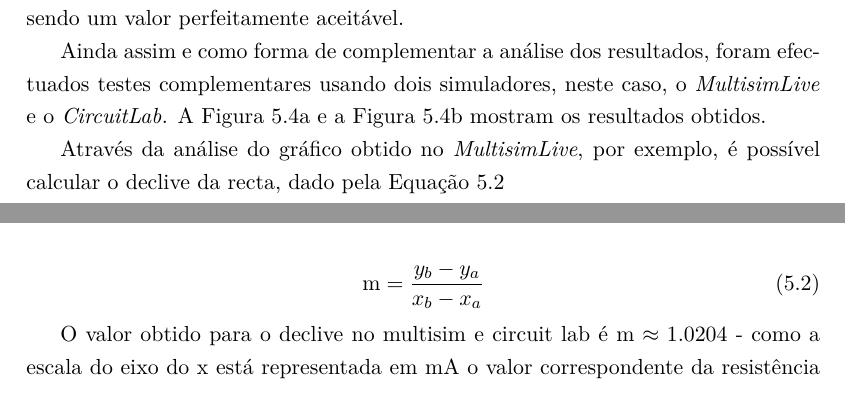
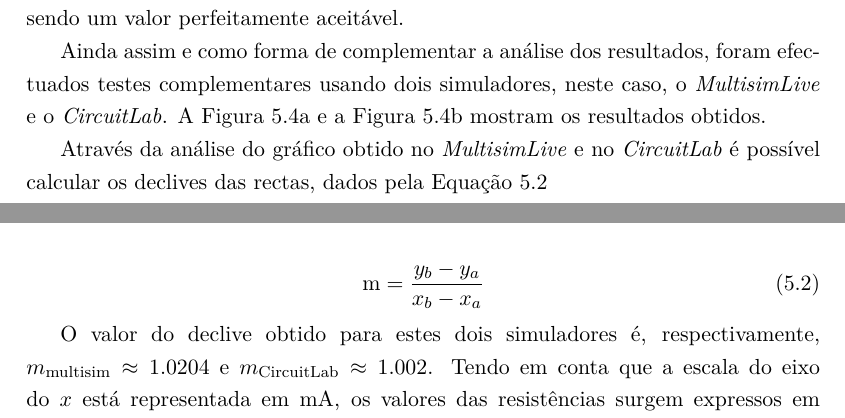
Before and after one commit to eddygrinder/LaRE_LaTeX, a LaTeX thesis (main.tex, which reads chapters/chapter5.tex): two parts of pages 145 and 146 of 167, joined at a grey line, cut so that both start at the same text. Compiled offline with pdfLaTeX.

Commit message:
Update - fim análise de resultados Ohm

```diff
--- a/chapters/chapter5.tex
+++ b/chapters/chapter5.tex
@@ -85,13 +85,13 @@ Ainda assim e como forma de complementar a análise dos resultados, foram efectu
 		\label{fig:experienciaOHM_simuladores}%
 	\end{figure}
 
-Através da análise do gráfico obtido no \textit{MultisimLive}, por exemplo, é possível calcular o declive da recta, dado pela Equação \ref{eq:declive}
+Através da análise do gráfico obtido no \textit{MultisimLive} e no \textit{CircuitLab} é possível calcular os declives das rectas, dados pela Equação \ref{eq:declive}
 
 \begin{equation} \label{eq:declive}
 	\text{m} = \frac{y_{b} - y_{a}}{x_{b} - x_{a}}
 \end{equation}
 
-O valor obtido para o declive no multisim e circuit lab é $\text{m} \approx{1.0204}$ - como a escala do eixo do x está representada em \SI{}{\milli\ampere} o valor correspondente da resistência é de \SI{1.0204}{\kilo\ohm}. Aplicando a Equação \ref{eq:errorelativo} chega-se a um valor para o erro relativo de \SI{2.24}{\percent}.
+O valor do declive obtido para estes dois simuladores é, respectivamente, \linebreak $m_\text{{multisim}} \approx{1.0204}$ e $m_{\text{CircuitLab}} \approx{1.002}$. Tendo em conta que a escala do eixo do $x$ está representada em \SI{}{\milli\ampere}, os valores das resistências surgem expressos em \SI{}{\kilo\ohm}. Assim aplicando a Equação~\ref{eq:errorelativo} obtém-se um erro relativo de \SI{2.24}{\percent} e \SI{0.4}{\percent}, respectivamente.
 
 Pela análise dos gráficos obtidos, conclui-se que os resultados obtidos com o \acrshort{lare} são semelhantes aos obtidos com os simuladores e aos valores reais.
 
```
Also changed, not shown: chapters/chapter5.tex (4 more changed lines), 3 other files.
